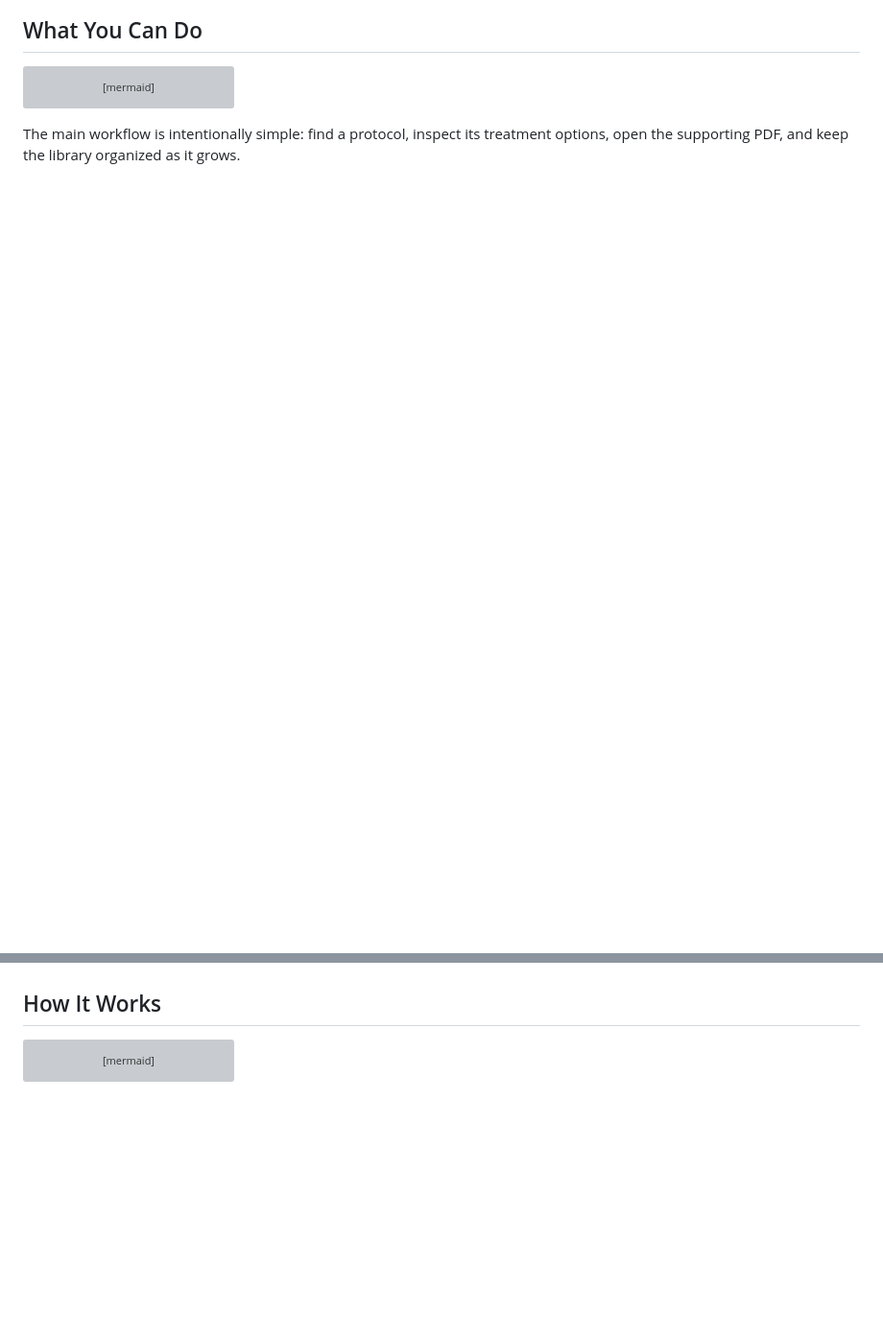
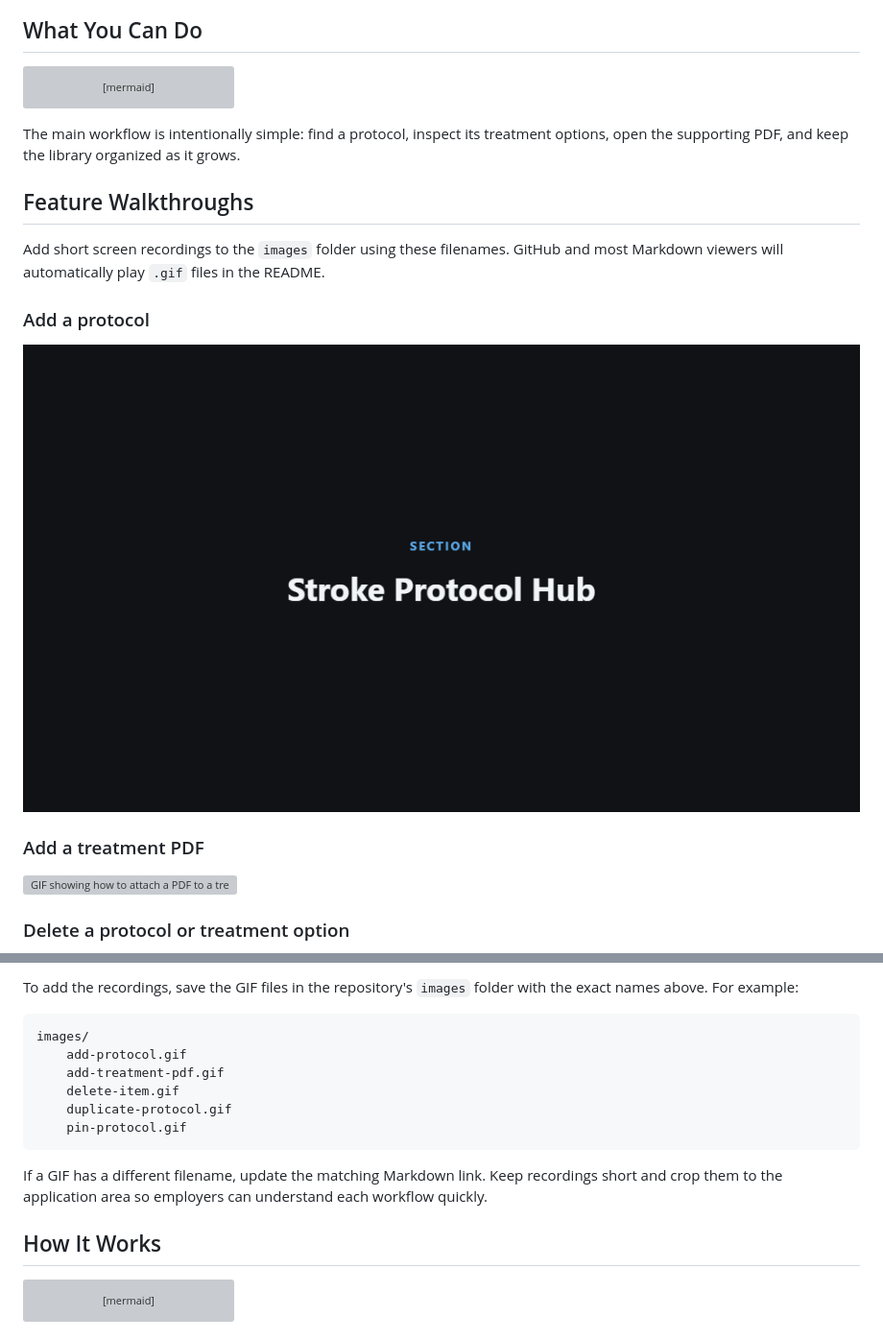
Before and after one commit to Themika/HSSClinicalShowcase, a Markdown page: README.md, 2 parts joined by grey strips. Shown at 96% size. GitHub-like rendering; pictures changed too: images/add-protocol.gif (added); blank space fills up the shorter version; grey boxes are pictures that could not be loaded.

Commit message:
Refactor code structure for improved readability and maintainability

````diff
--- a/README.md
+++ b/README.md
@@ -66,3 +66,18 @@ flowchart TB
 ```
 
 The main workflow is intentionally simple: find a protocol, inspect its treatment options, open the supporting PDF, and keep the library organized as it grows.
+
+## Feature Walkthroughs
+
+Add short screen recordings to the `images` folder using these filenames. GitHub and most Markdown viewers will automatically play `.gif` files in the README.
+
+### Add a protocol
+
+![GIF showing how to add a protocol](images/add-protocol.gif)
+
+### Add a treatment PDF
+
+![GIF showing how to attach a PDF to a treatment option](images/add-treatment-pdf.gif)
+
+### Delete a protocol or treatment option
+
@@ -69,3 +98,15 @@ The main workflow is intentionally simple: find a protocol, inspect its treatmen
+To add the recordings, save the GIF files in the repository's `images` folder with the exact names above. For example:
+
+```text
+images/
+	add-protocol.gif
+	add-treatment-pdf.gif
+	delete-item.gif
+	duplicate-protocol.gif
+	pin-protocol.gif
+```
+
+If a GIF has a different filename, update the matching Markdown link. Keep recordings short and crop them to the application area so employers can understand each workflow quickly.
 
 ## How It Works
 
````
Also changed, not shown: other parts of README.md (+14 -0 lines), images/delete-item.gif (added), images/duplicate-protocol.gif (added), images/pin-protocol.gif (added), images/search.gif (added), 1 other file.
